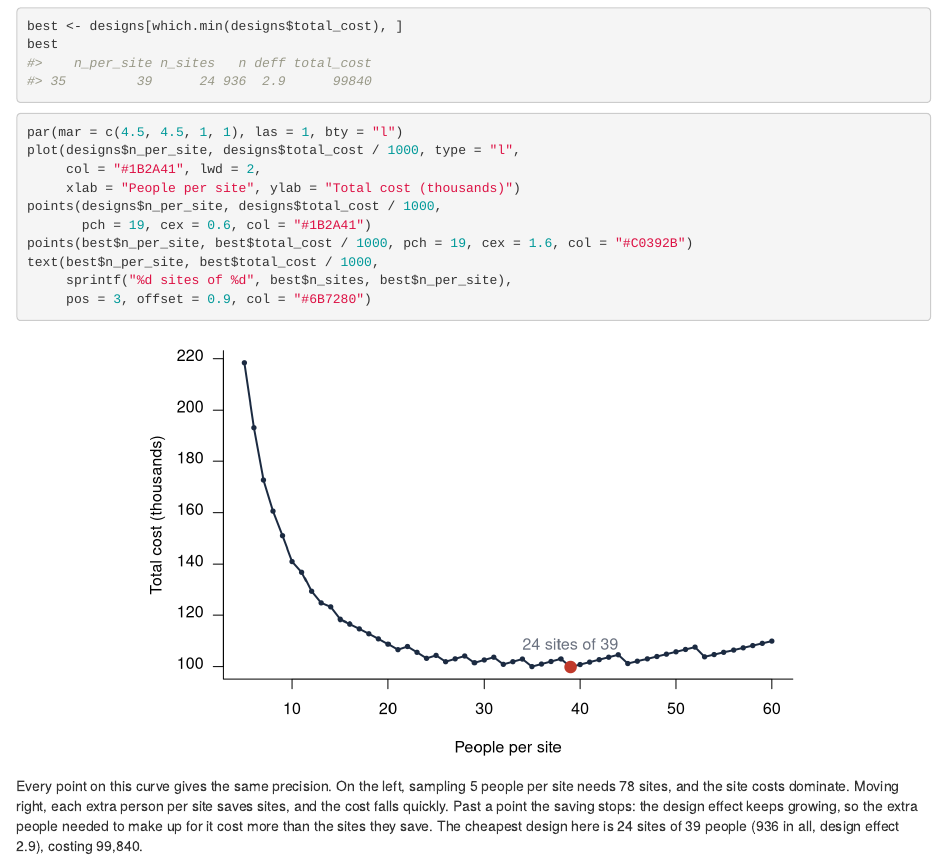
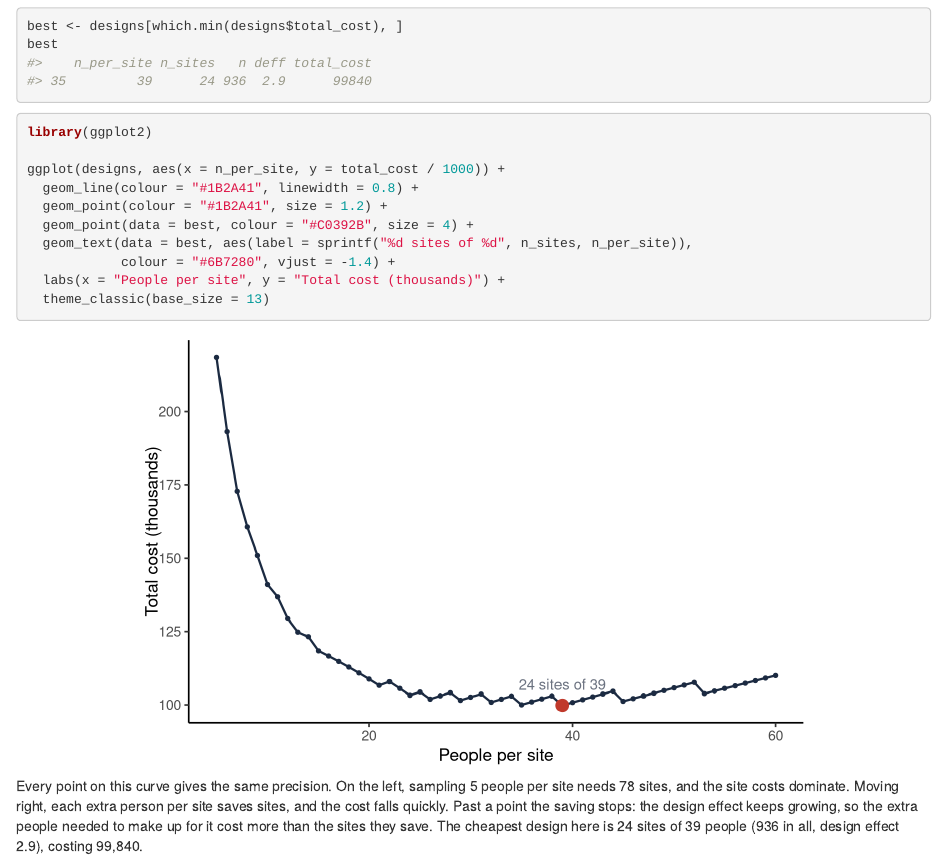
Before and after one commit to mrc-ide/MMSpower, an R Markdown document (vignettes/articles/tutorial-cost.Rmd): the page in a window 1100 px wide, from 1880 px down. Rendered offline with R 4.5, knitr and Pandoc, with nearby package versions.

Commit message:
tutorial-cost: draw the cost curve with ggplot2
- replace the base R plot of total cost against people per site with
  ggplot2, keeping the site colours and the marked cheapest design
- DESCRIPTION: Config/Needs/website: ggplot2, so the pkgdown workflow
  installs it (articles are build-ignored, so the package itself does not
  depend on it)

Co-Authored-By: Claude Opus 5.5 <noreply@anthropic.com>

````diff
--- a/vignettes/articles/tutorial-cost.Rmd
+++ b/vignettes/articles/tutorial-cost.Rmd
@@ -88,16 +88,16 @@
 ```
 
 ```{r, fig.alt = "Total study cost against people per site, falling steeply then levelling off, with the cheapest design marked."}
-par(mar = c(4.5, 4.5, 1, 1), las = 1, bty = "l")
-plot(designs$n_per_site, designs$total_cost / 1000, type = "l",
-     col = "#1B2A41", lwd = 2,
-     xlab = "People per site", ylab = "Total cost (thousands)")
-points(designs$n_per_site, designs$total_cost / 1000,
-       pch = 19, cex = 0.6, col = "#1B2A41")
-points(best$n_per_site, best$total_cost / 1000, pch = 19, cex = 1.6, col = "#C0392B")
-text(best$n_per_site, best$total_cost / 1000,
-     sprintf("%d sites of %d", best$n_sites, best$n_per_site),
-     pos = 3, offset = 0.9, col = "#6B7280")
+library(ggplot2)
+
+ggplot(designs, aes(x = n_per_site, y = total_cost / 1000)) +
+  geom_line(colour = "#1B2A41", linewidth = 0.8) +
+  geom_point(colour = "#1B2A41", size = 1.2) +
+  geom_point(data = best, colour = "#C0392B", size = 4) +
+  geom_text(data = best, aes(label = sprintf("%d sites of %d", n_sites, n_per_site)),
+            colour = "#6B7280", vjust = -1.4) +
+  labs(x = "People per site", y = "Total cost (thousands)") +
+  theme_classic(base_size = 13)
 ```
 
 Every point on this curve gives the same precision. On the left, sampling 5
````
Also changed, not shown: 1 other file.
